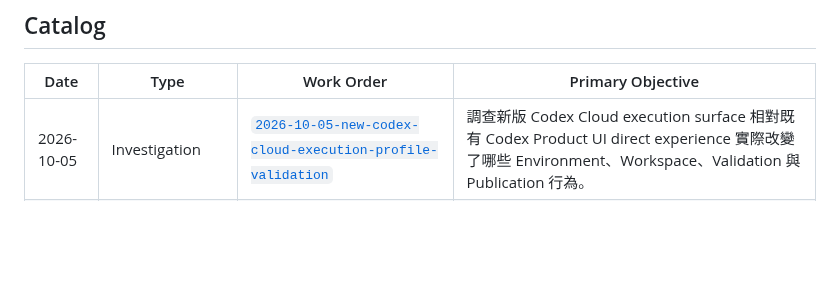
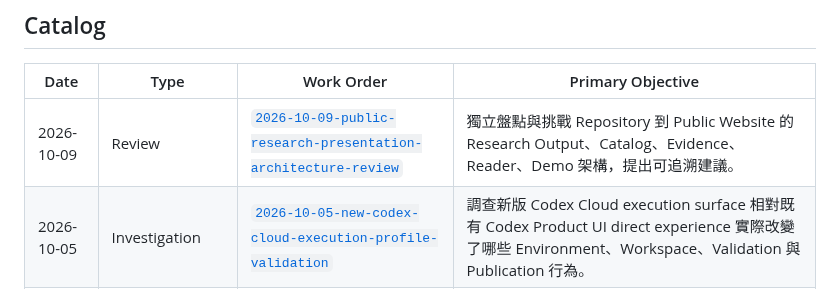
Before and after one commit to claire-nook/ai-playground, a Markdown page: agent-work/work-orders/index.md, the part around the change. Rendered like a GitHub page; blank space fills up the shorter version.

Commit message:
docs(agent-work): index public research presentation review work order

```diff
--- a/agent-work/work-orders/index.md
+++ b/agent-work/work-orders/index.md
@@ -22,6 +22,7 @@ Historical Work Orders 不 retroactive rewrite；Catalog 只做 normalized navig
 
 | Date | Type | Work Order | Primary Objective |
 |---|---|---|---|
+| 2026-10-09 | Review | [`2026-10-09-public-research-presentation-architecture-review`](2026-10-09-public-research-presentation-architecture-review.md) | 獨立盤點與挑戰 Repository 到 Public Website 的 Research Output、Catalog、Evidence、Reader、Demo 架構，提出可追溯建議。 |
 | 2026-10-05 | Investigation | [`2026-10-05-new-codex-cloud-execution-profile-validation`](2026-10-05-new-codex-cloud-execution-profile-validation.md) | 調查新版 Codex Cloud execution surface 相對既有 Codex Product UI direct experience 實際改變了哪些 Environment、Workspace、Validation 與 Publication 行為。 |
 | 2026-09-17 | Review | [`2026-09-17-nook-works-architecture-v01-adversarial-review`](2026-09-17-nook-works-architecture-v01-adversarial-review.md) | 從 Architecture Reviewer 與 Implementer 雙視角 adversarially challenge Nook Works Application Architecture v0.1，找出責任錯置、過早抽象、不可施工契約與隱藏假設。 |
 | 2026-09-17 | Review | [`2026-09-17-general-platform-architecture-v01-review`](2026-09-17-general-platform-architecture-v01-review.md) | 從 Architecture Reviewer 與 Implementer 雙視角 adversarially review General Application Platform Architecture v0.1。 |
```
